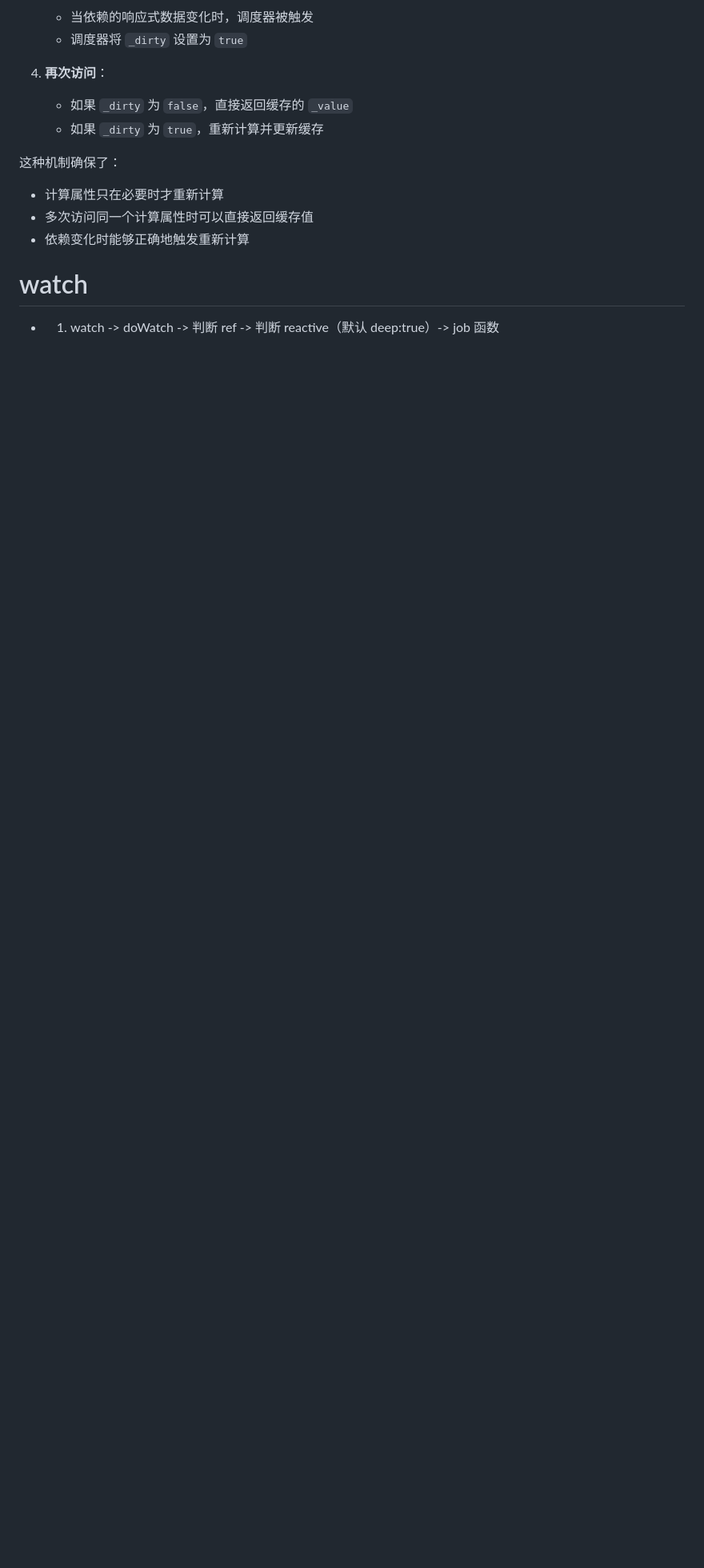
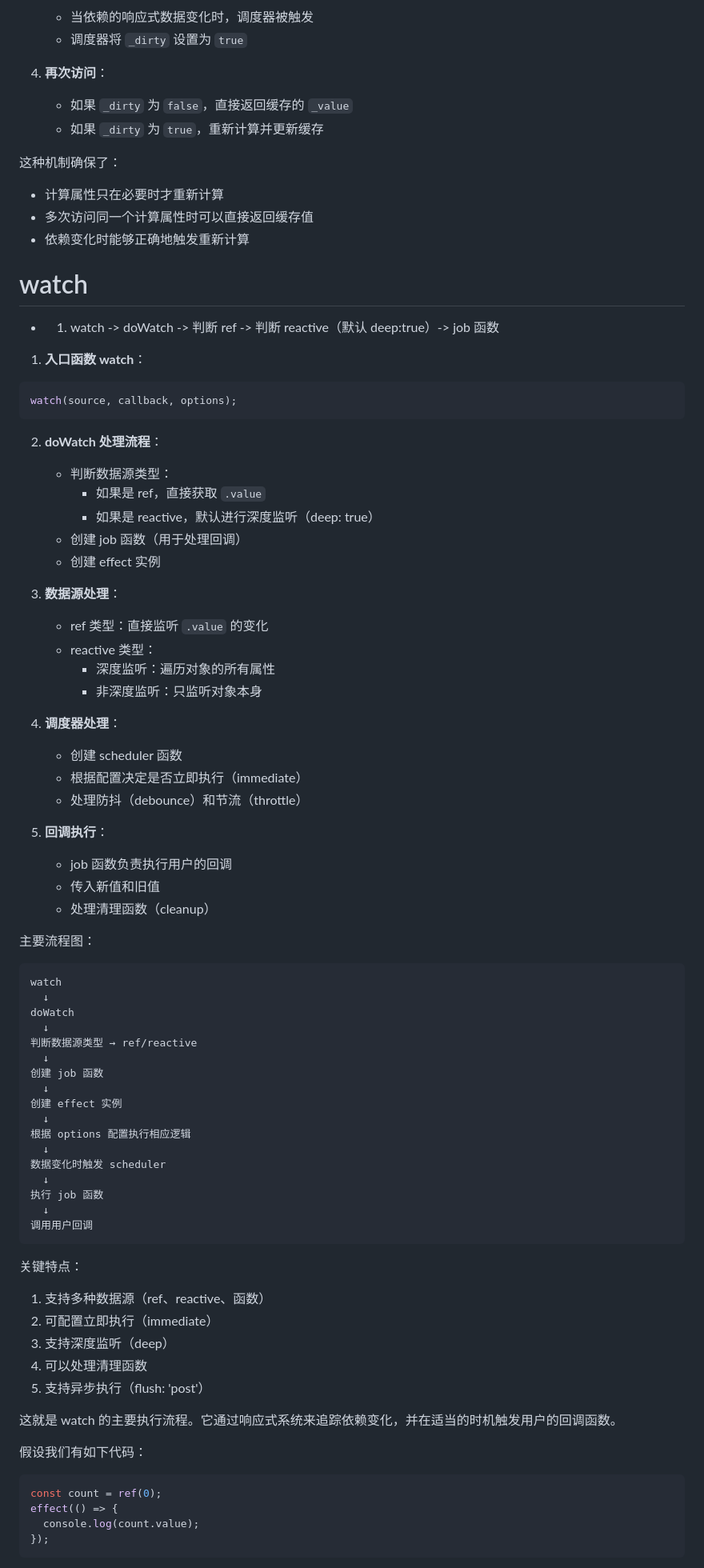
Before and after one commit to name718/vue3-next-mini, a Markdown page: README.md, the part around the change printed below. Shown: that part at 80% size. Drawn GitHub-style; blank space fills up the shorter version.

Commit message:
watch 流程

````diff
--- a/README.md
+++ b/README.md
@@ -188,3 +188,77 @@ export function triggerEffect(effect: ReactiveEffect) {
 # watch
 
 - 1. watch -> doWatch -> 判断 ref -> 判断 reactive（默认 deep:true）-> job 函数
+
+1. **入口函数 watch**：
+
+```typescript
+watch(source, callback, options);
+```
+
+2. **doWatch 处理流程**：
+
+   - 判断数据源类型：
+     - 如果是 ref，直接获取 `.value`
+     - 如果是 reactive，默认进行深度监听（deep: true）
+   - 创建 job 函数（用于处理回调）
+   - 创建 effect 实例
+
+3. **数据源处理**：
+
+   - ref 类型：直接监听 `.value` 的变化
+   - reactive 类型：
+     - 深度监听：遍历对象的所有属性
+     - 非深度监听：只监听对象本身
+
+4. **调度器处理**：
+
+   - 创建 scheduler 函数
+   - 根据配置决定是否立即执行（immediate）
+   - 处理防抖（debounce）和节流（throttle）
+
+5. **回调执行**：
+   - job 函数负责执行用户的回调
+   - 传入新值和旧值
+   - 处理清理函数（cleanup）
+
+主要流程图：
+
+```plaintext
+watch
+  ↓
+doWatch
+  ↓
+判断数据源类型 → ref/reactive
+  ↓
+创建 job 函数
+  ↓
+创建 effect 实例
+  ↓
+根据 options 配置执行相应逻辑
+  ↓
+数据变化时触发 scheduler
+  ↓
+执行 job 函数
+  ↓
+调用用户回调
+```
+
+关键特点：
+
+1. 支持多种数据源（ref、reactive、函数）
+2. 可配置立即执行（immediate）
+3. 支持深度监听（deep）
+4. 可以处理清理函数
+5. 支持异步执行（flush: 'post'）
+
+这就是 watch 的主要执行流程。它通过响应式系统来追踪依赖变化，并在适当的时机触发用户的回调函数。
+
+假设我们有如下代码：
+
+```js
+const count = ref(0);
+effect(() => {
+  console.log(count.value);
+});
+```
+
````
Also changed, not shown: other parts of README.md (+79 -0 lines).
